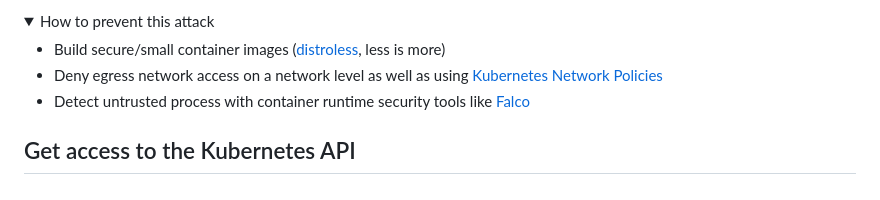
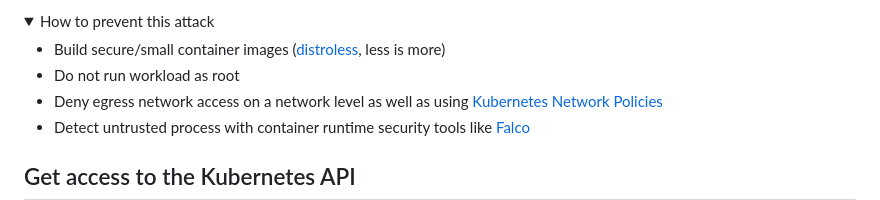
Before and after one commit to nmeisenzahl/hijack-kubernetes, a Markdown page: docs/hands-on.md, the part around the change. Rendered like a GitHub page; folded sections open.

Commit message:
smaller improvements

```diff
--- a/docs/hands-on.md
+++ b/docs/hands-on.md
@@ -63,6 +63,7 @@ Input for the app (change your IP):
 <summary>How to prevent this attack</summary>
 
 * Build secure/small container images ([distroless](https://github.com/GoogleContainerTools/distroless), less is more)
+* Do not run workload as root
 * Deny egress network access on a network level as well as using [Kubernetes Network Policies](https://kubernetes.io/docs/concepts/services-networking/network-policies/)
 * Detect untrusted process with container runtime security tools like [Falco](https://github.com/falcosecurity/falco)
 
```
Also changed, not shown: docs/hijack-kubernetes.png, 1 other file.
